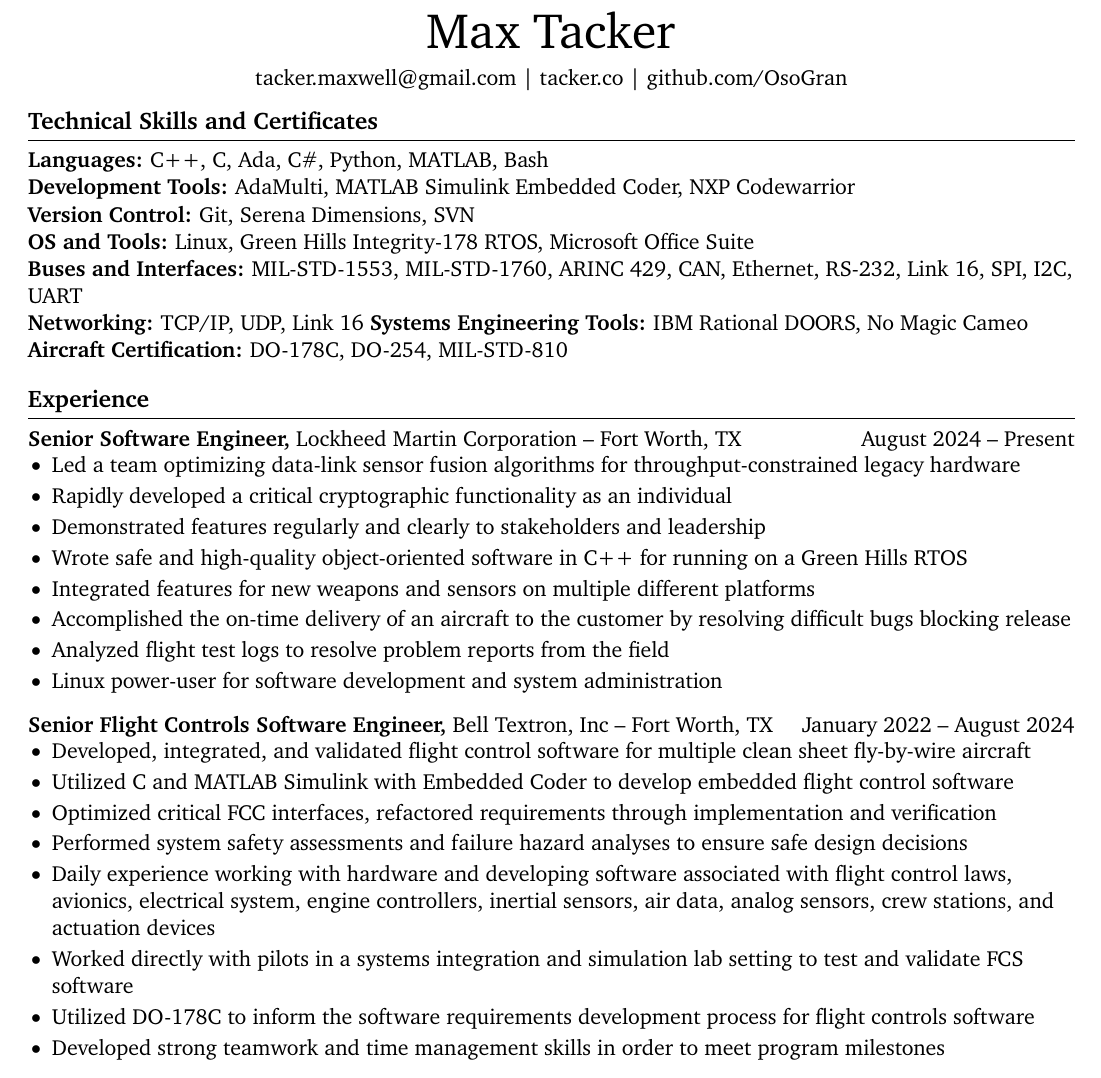
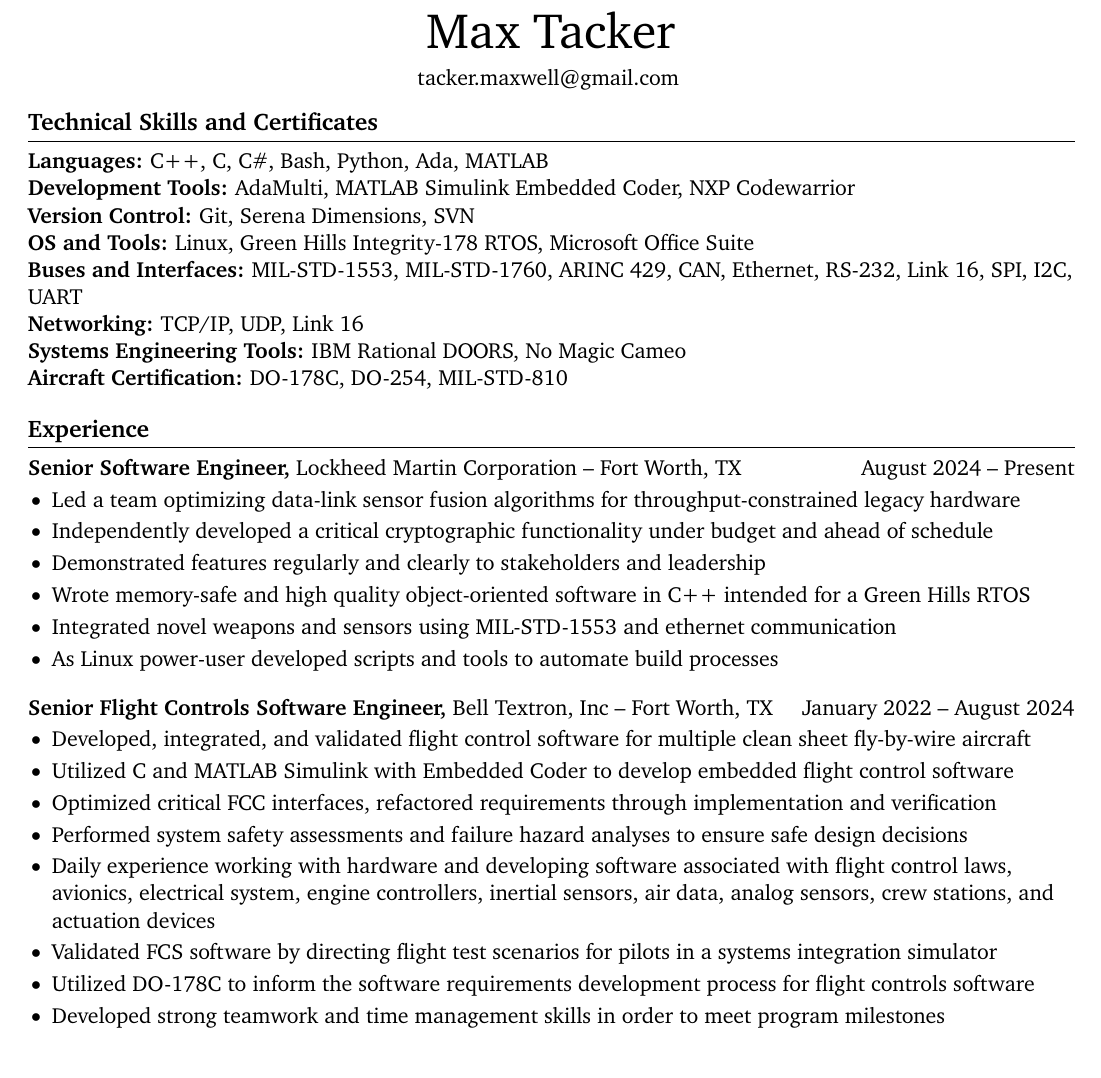
Before and after one commit to OsoGran/resume-tex, a LaTeX document (main.tex): part of the page, cut so that both start at the same text. Compiled offline with pdfLaTeX.

Commit message:
First Final

```diff
--- a/main.tex
+++ b/main.tex
@@ -35,18 +35,18 @@
 \vspace{5pt}
 
 % contact information
-\centerline{\href{mailto:tacker.maxwell@gmail.com}{tacker.maxwell@gmail.com} | \href{https://www.tacker.co/}{tacker.co} | \href{https://www.github.com/OsoGran}{github.com/OsoGran}}
+\centerline{\href{mailto:tacker.maxwell@gmail.com}{tacker.maxwell@gmail.com} }
 
 \vspace{-10pt}
 
 % skills section
 \section*{Technical Skills and Certificates}
-\textbf{Languages:} C++, C, Ada, C\#, Python, MATLAB, Bash\\
+\textbf{Languages:} C++, C, C\#, Bash, Python, Ada, MATLAB\\
 \textbf{Development Tools:} AdaMulti, MATLAB Simulink Embedded Coder, NXP Codewarrior\\
 \textbf{Version Control:} Git, Serena Dimensions, SVN\\
 \textbf{OS and Tools:} Linux, Green Hills Integrity-178 RTOS, Microsoft Office Suite \\
 \textbf{Buses and Interfaces:} MIL-STD-1553, MIL-STD-1760, ARINC 429, CAN, Ethernet, RS-232, Link 16, SPI, I2C, UART\\
-\textbf{Networking:} TCP/IP, UDP, Link 16
+\textbf{Networking:} TCP/IP, UDP, Link 16\\
 \textbf{Systems Engineering Tools:} IBM Rational DOORS, No Magic Cameo\\
 \textbf{Aircraft Certification:} DO-178C, DO-254, MIL-STD-810\\
 
@@ -58,13 +58,11 @@
 \vspace{-9pt}
 \begin{itemize}
   \item Led a team optimizing data-link sensor fusion algorithms for throughput-constrained legacy hardware
-  \item Rapidly developed a critical cryptographic functionality as an individual
+  \item Independently developed a critical cryptographic functionality under budget and ahead of schedule
   \item Demonstrated features regularly and clearly to stakeholders and leadership
-  \item Wrote safe and high-quality object-oriented software in C++ for running on a Green Hills RTOS
-  \item Integrated features for new weapons and sensors on multiple different platforms
-  \item Accomplished the on-time delivery of an aircraft to the customer by resolving difficult bugs blocking release
-  \item Analyzed flight test logs to resolve problem reports from the field
-  \item Linux power-user for software development and system administration
+  \item Wrote memory-safe and high quality object-oriented software in C++ intended for a Green Hills RTOS
+  \item Integrated novel weapons and sensors using MIL-STD-1553 and ethernet communication
+  \item As Linux power-user developed scripts and tools to automate build processes
 
 \end{itemize}
 
@@ -76,7 +74,7 @@
   \item Optimized critical FCC interfaces, refactored requirements through implementation and verification
   \item Performed system safety assessments and failure hazard analyses to ensure safe design decisions
   \item Daily experience working with hardware and developing software associated with flight control laws, avionics, electrical system, engine controllers, inertial sensors, air data, analog sensors, crew stations, and actuation devices
-  \item Worked directly with pilots in a systems integration and simulation lab setting to test and validate FCS software
+  \item Validated FCS software by directing flight test scenarios for pilots in a systems integration simulator
   \item Utilized DO-178C to inform the software requirements development process for flight controls software
   \item Developed strong teamwork and time management skills in order to meet program milestones
 \end{itemize}
```
Also changed, not shown: main.pdf (added).
